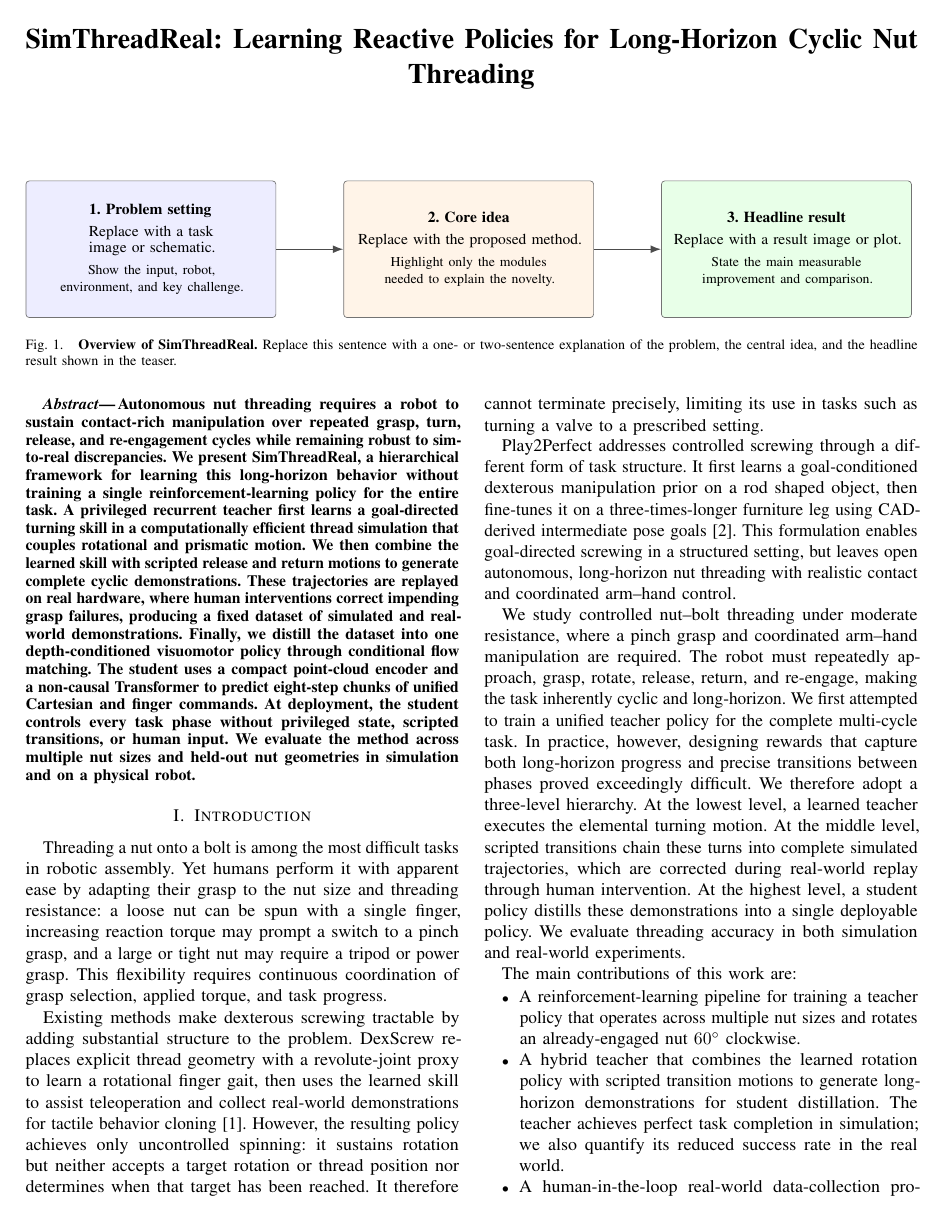
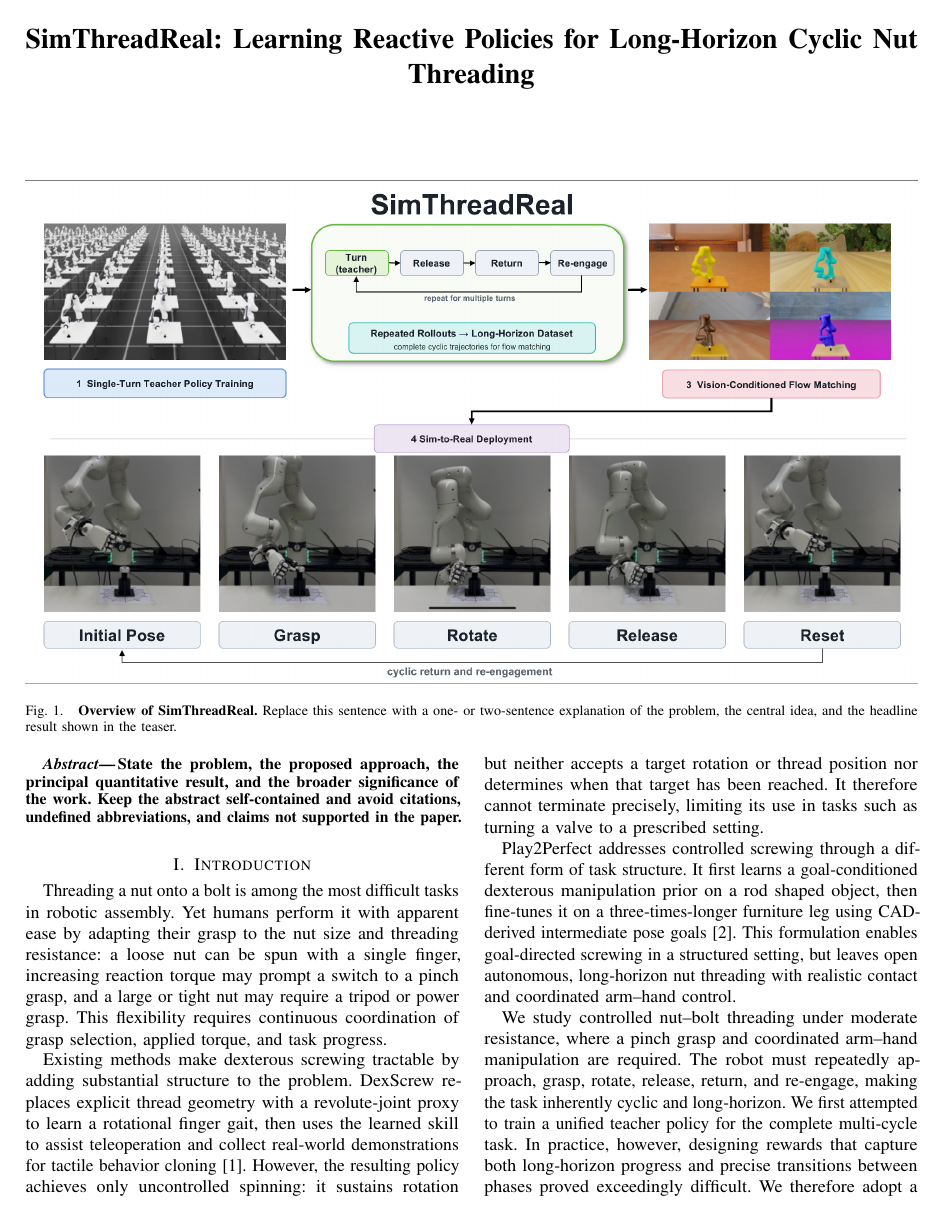
Before and after one commit to Chiniklas/icra_2027, a LaTeX paper (main.tex): page 1 of 6. Compiled offline with pdfLaTeX.

Commit message:
Teaser. Please choose from option 1 or option 2

```diff
--- a/main.tex
+++ b/main.tex
@@ -68,7 +68,7 @@
 \renewcommand{\@maketitle}{%
   \icra@originalmaketitle
   \begin{center}
-    \resizebox{\linewidth}{!}{\input{figures/teaser_placeholder}}
+    \includegraphics[width=\linewidth]{figures/teaser/teaser-option1.png}
     \captionof{figure}{\teasercaption}
     \label{fig:teaser}
     \vspace{-0.12in}
@@ -86,24 +86,9 @@
 \pagestyle{empty}
 
 \begin{abstract}
-Autonomous nut threading requires a robot to sustain contact-rich manipulation
-over repeated grasp, turn, release, and re-engagement cycles while remaining
-robust to sim-to-real discrepancies. We present \methodname, a hierarchical
-framework for learning this long-horizon behavior without training a single
-reinforcement-learning policy for the entire task. A privileged recurrent
-teacher first learns a goal-directed turning skill in a computationally
-efficient thread simulation that couples rotational and prismatic motion. We
-then combine the learned skill with scripted release and return motions to
-generate complete cyclic demonstrations. These trajectories are replayed on
-real hardware, where human interventions correct impending grasp failures,
-producing a fixed dataset of simulated and real-world demonstrations. Finally,
-we distill the dataset into one depth-conditioned visuomotor policy through
-conditional flow matching. The student uses a compact point-cloud encoder and
-a non-causal Transformer to predict eight-step chunks of unified Cartesian and
-finger commands. At deployment, the student controls every task phase without
-privileged state, scripted transitions, or human input. We evaluate the method
-across multiple nut sizes and held-out nut geometries in simulation and on a
-physical robot.
+State the problem, the proposed approach, the principal quantitative result,
+and the broader significance of the work. Keep the abstract self-contained and
+avoid citations, undefined abbreviations, and claims not supported in the paper.
 \end{abstract}
 
 \section{Introduction}
```
Also changed, not shown: figures/teaser/teaser-option1.png (added), figures/teaser/teaser-option2.png (added), 1 other file.
